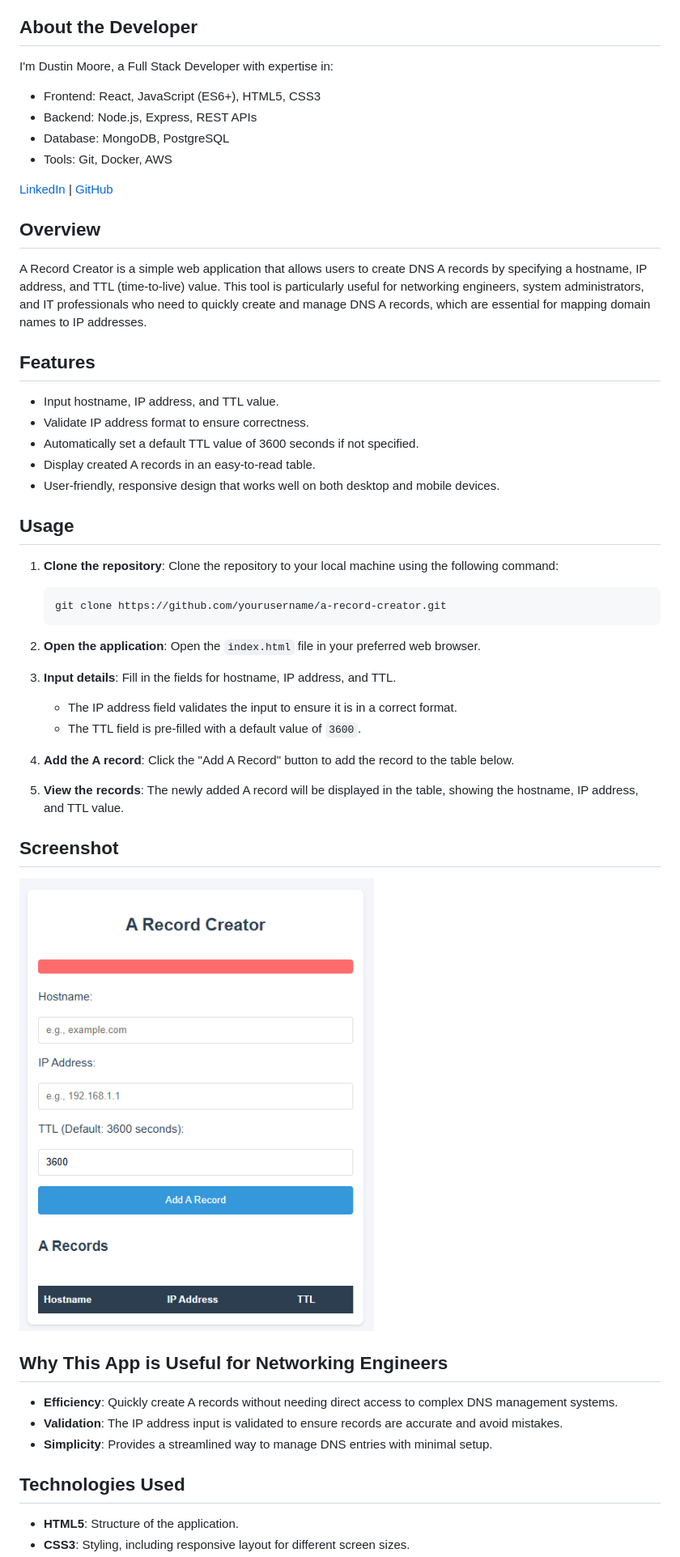
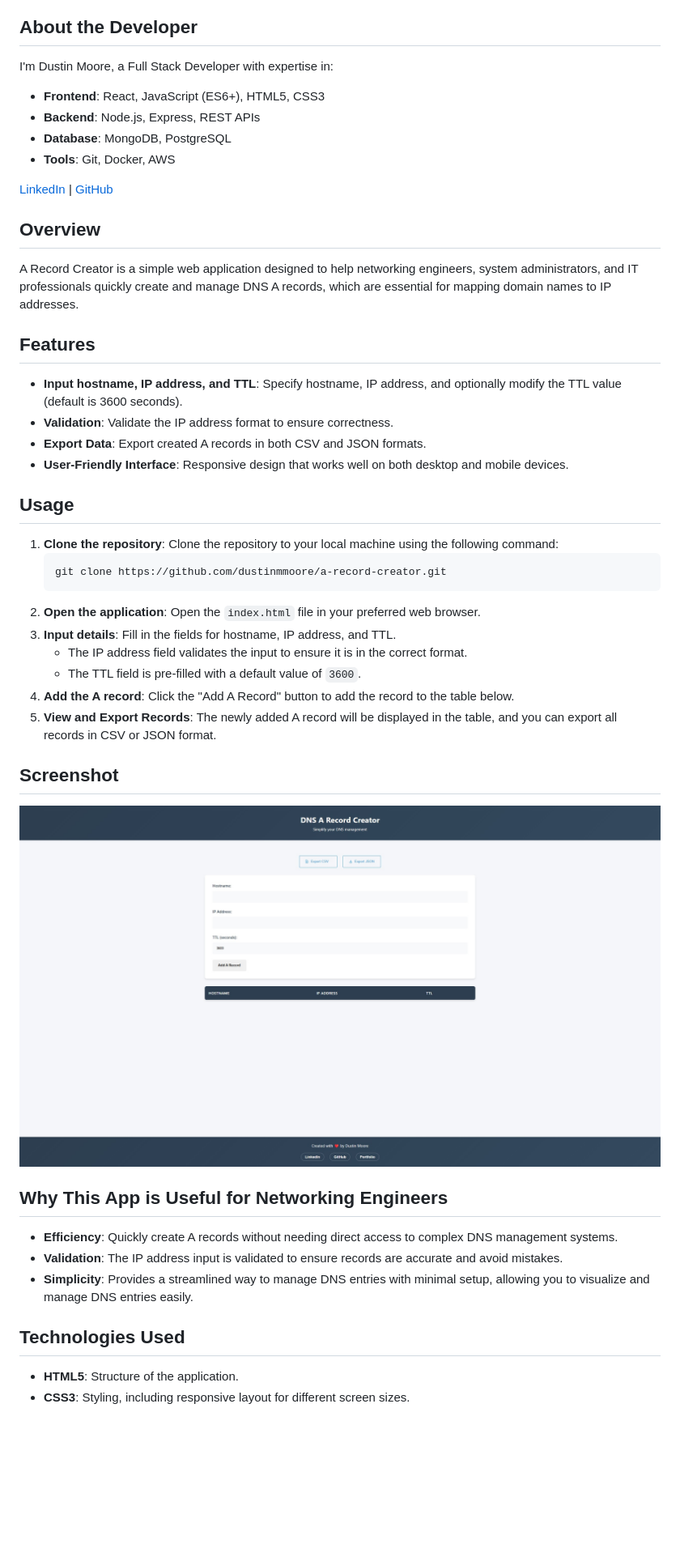
Before and after one commit to dustinmmoore/a-record-creator, a Markdown page: README.md, the part around the change printed below. Shown: that part at 81% size. GitHub-like rendering; pictures changed too: assets/images/a-01.png (deleted), assets/images/a-record-dustin-moore.jpg (added); blank space fills up the shorter version.

````diff
--- a/README.md
+++ b/README.md
@@ -5,47 +5,49 @@ A professional DNS A Record management tool developed by Dustin Moore, a Full St
 ## About the Developer
 
 I'm Dustin Moore, a Full Stack Developer with expertise in:
-- Frontend: React, JavaScript (ES6+), HTML5, CSS3
-- Backend: Node.js, Express, REST APIs
-- Database: MongoDB, PostgreSQL
-- Tools: Git, Docker, AWS
 
-[LinkedIn](https://www.linkedin.com/in/dustinmmoore) | [GitHub](https://github.com/dustinmoorenet)
+- **Frontend**: React, JavaScript (ES6+), HTML5, CSS3
+- **Backend**: Node.js, Express, REST APIs
+- **Database**: MongoDB, PostgreSQL
+- **Tools**: Git, Docker, AWS
+
+[LinkedIn](https://www.linkedin.com/in/dustinmmoore) | [GitHub](https://github.com/dustinmmoore)
 
 ## Overview
-A Record Creator is a simple web application that allows users to create DNS A records by specifying a hostname, IP address, and TTL (time-to-live) value. This tool is particularly useful for networking engineers, system administrators, and IT professionals who need to quickly create and manage DNS A records, which are essential for mapping domain names to IP addresses.
+
+A Record Creator is a simple web application designed to help networking engineers, system administrators, and IT professionals quickly create and manage DNS A records, which are essential for mapping domain names to IP addresses.
 
 ## Features
-- Input hostname, IP address, and TTL value.
-- Validate IP address format to ensure correctness.
-- Automatically set a default TTL value of 3600 seconds if not specified.
-- Display created A records in an easy-to-read table.
-- User-friendly, responsive design that works well on both desktop and mobile devices.
+
+- **Input hostname, IP address, and TTL**: Specify hostname, IP address, and optionally modify the TTL value (default is 3600 seconds).
+- **Validation**: Validate the IP address format to ensure correctness.
+- **Export Data**: Export created A records in both CSV and JSON formats.
+- **User-Friendly Interface**: Responsive design that works well on both desktop and mobile devices.
 
 ## Usage
+
 1. **Clone the repository**: Clone the repository to your local machine using the following command:
    ```sh
-   git clone https://github.com/yourusername/a-record-creator.git
+   git clone https://github.com/dustinmmoore/a-record-creator.git
    ```
-
 2. **Open the application**: Open the `index.html` file in your preferred web browser.
-
 3. **Input details**: Fill in the fields for hostname, IP address, and TTL.
-   - The IP address field validates the input to ensure it is in a correct format.
+   - The IP address field validates the input to ensure it is in the correct format.
    - The TTL field is pre-filled with a default value of `3600`.
-
 4. **Add the A record**: Click the "Add A Record" button to add the record to the table below.
-
-5. **View the records**: The newly added A record will be displayed in the table, showing the hostname, IP address, and TTL value.
+5. **View and Export Records**: The newly added A record will be displayed in the table, and you can export all records in CSV or JSON format.
 
 ## Screenshot
-![A Record Creator Screenshot](./assets/images/a-01.png)
+
+![A Record Creator Screenshot](./assets/images/a-record-dustin-moore.jpg)
 
 ## Why This App is Useful for Networking Engineers
+
 - **Efficiency**: Quickly create A records without needing direct access to complex DNS management systems.
 - **Validation**: The IP address input is validated to ensure records are accurate and avoid mistakes.
-- **Simplicity**: Provides a streamlined way to manage DNS entries with minimal setup.
+- **Simplicity**: Provides a streamlined way to manage DNS entries with minimal setup, allowing you to visualize and manage DNS entries easily.
 
 ## Technologies Used
+
 - **HTML5**: Structure of the application.
 - **CSS3**: Styling, including responsive layout for different screen sizes.
````
Also changed, not shown: other parts of README.md (+17 -13 lines).
